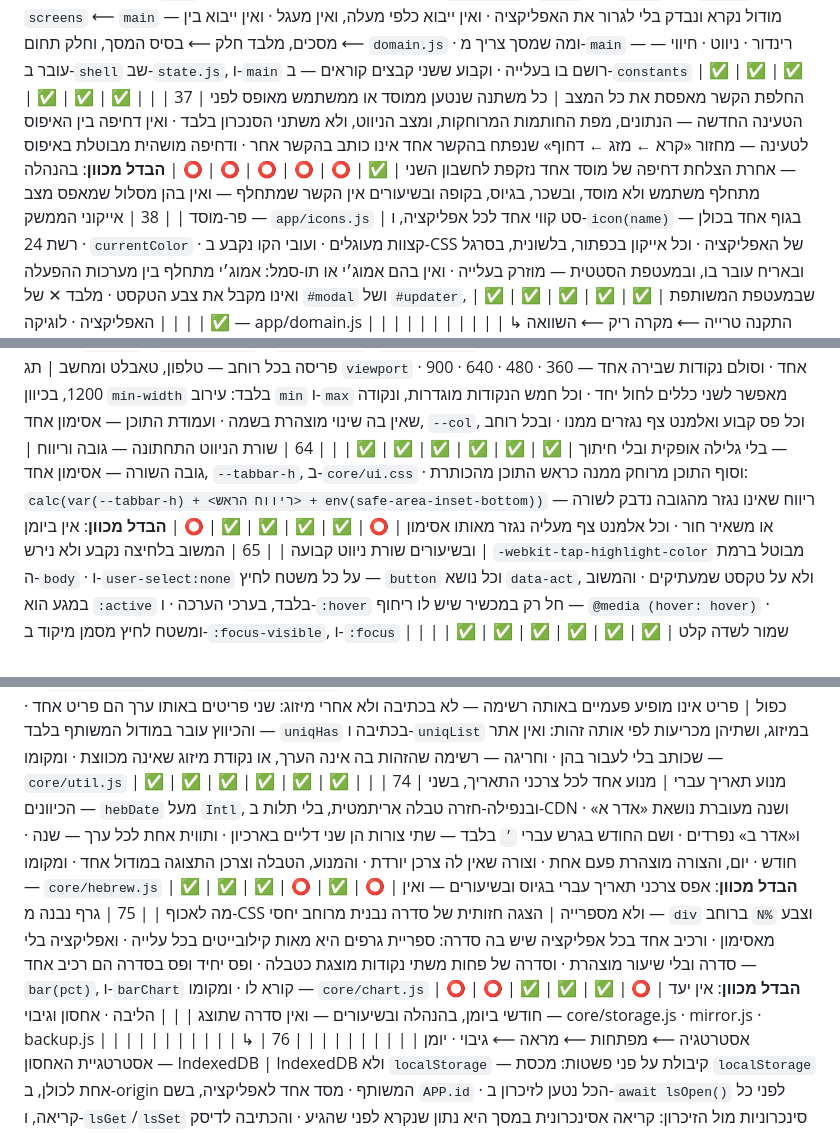
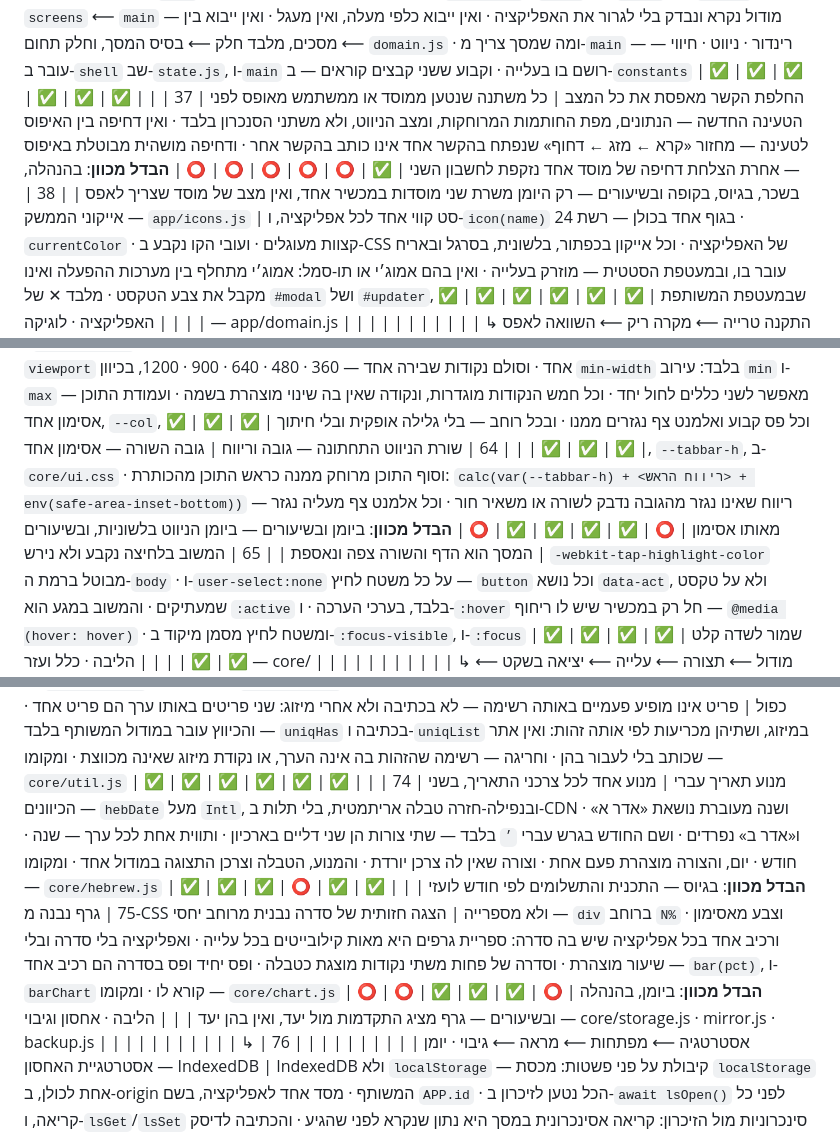
Before and after one commit to ygtotlrl-lab/shiurim, a Markdown page: TABLE.md, 3 parts joined by grey strips. GitHub-like rendering.

```diff
--- a/TABLE.md
+++ b/TABLE.md
@@ -64,7 +64,7 @@
 | | ↳ מודולים ⟵ תלות ⟵ החלפת הקשר ⟵ אייקונים | | | | | | | | |
 | 35 | שלד המודולים — `app/` | רשימה סגורה, זהה בכל אפליקציה: `constants.js` — טבלאות · `PUSH_TABLES` · מחרוזות · קבועים · `state.js` — מצב שמודולים שונים כותבים, ו-`shell` · `domain.js` — לוגיקה ששני מסכים קוראים, ומעל 50KB — `domain.<נושא>.js` · `screens/<id>.js` — מסך בשם מזהה הניווט, וגדול — `<id>.<חלק>.js` · `main.js` — החיווט · מפת הפעולות · הניווט · העלייה · `icons.js` — האייקונים · `style.css` — העיצוב · כל קובץ עד 50KB | ✅ | ✅ | ✅ | ✅ | ✅ | ✅ |  |
 | 36 | כיוון התלות — `app/` | כל קובץ מייבא רק ממה שמתחתיו: `constants` ו-`icons` ⟵ `state` ⟵ `domain` ⟵ `screens` ⟵ `main` — מודול נקרא ונבדק בלי לגרור את האפליקציה · ואין ייבוא כלפי מעלה, ואין מעגל · ואין ייבוא בין מסכים, מלבד חלק ⟵ בסיס המסך, וחלק תחום ⟵ `domain.js` · ומה שמסך צריך מ-`main` — רינדור · ניווט · חיווי — עובר ב-`shell` שב-`state.js`, ו-`main` רושם בו בעלייה · וקבוע ששני קבצים קוראים — ב-`constants` | ✅ | ✅ | ✅ | ✅ | ✅ | ✅ |  |
-| 37 | החלפת הקשר מאפסת את כל המצב | כל משתנה שנטען ממוסד או ממשתמש מאופס לפני הטעינה החדשה — הנתונים, מפת החותמות המרוחקות, ומצב הניווט, ולא משתני הסנכרון בלבד · ואין דחיפה בין האיפוס לטעינה — מחזור «קרא ← מזג ← דחוף» שנפתח בהקשר אחד אינו כותב בהקשר אחר · ודחיפה מושהית מבוטלת באיפוס — אחרת הצלחת דחיפה של מוסד אחד נזקפת לחשבון השני | ✅ | ⭕ | ⭕ | ⭕ | ⭕ | ⭕ | **הבדל מכוון**: בהנהלה מתחלף משתמש ולא מוסד, ובשכר, בגיוס, בקופה ובשיעורים אין הקשר שמתחלף — ואין בהן מסלול שמאפס מצב פר-מוסד |
+| 37 | החלפת הקשר מאפסת את כל המצב | כל משתנה שנטען ממוסד או ממשתמש מאופס לפני הטעינה החדשה — הנתונים, מפת החותמות המרוחקות, ומצב הניווט, ולא משתני הסנכרון בלבד · ואין דחיפה בין האיפוס לטעינה — מחזור «קרא ← מזג ← דחוף» שנפתח בהקשר אחד אינו כותב בהקשר אחר · ודחיפה מושהית מבוטלת באיפוס — אחרת הצלחת דחיפה של מוסד אחד נזקפת לחשבון השני | ✅ | ⭕ | ⭕ | ⭕ | ⭕ | ⭕ | **הבדל מכוון**: בהנהלה, בשכר, בגיוס, בקופה ובשיעורים — רק היומן משרת שני מוסדות במכשיר אחד, ואין מצב של מוסד שצריך לאפס |
 | 38 | אייקוני הממשק — `app/icons.js` | סט קווי אחד לכל אפליקציה, ו-`icon(name)` בגוף אחד בכולן — רשת 24 · `currentColor` · קצוות מעוגלים · ועובי הקו נקבע ב-CSS של האפליקציה · וכל אייקון בכפתור, בלשונית, בסרגל ובאריח עובר בו, ובמעטפת הסטטית — מוזרק בעלייה · ואין בהם אמוג׳י או תו-סמל: אמוג׳י מתחלף בין מערכות ההפעלה ואינו מקבל את צבע הטקסט · מלבד ✕ של `#modal` ושל `#updater`, שבמעטפת המשותפת | ✅ | ✅ | ✅ | ✅ | ✅ | ✅ |  |
 | | האפליקציה · לוגיקה — app/domain.js | | | | | | | | |
 | | ↳ התקנה טרייה ⟵ מקרה ריק ⟵ השוואה לאפס ⟵ תקופה ⟵ מיון ⟵ אב-ובן ⟵ אב-מיכל | | | | | | | | |
@@ -99,7 +99,7 @@
 | 61 | ערכת נושא — בהיר וכהה | כל צבע במשתנה, ובהיר וכהה באותם שמות · ומשתנה צבע נושא תפקיד אחד — דיו או מילוי: במצב כהה השניים דורשים גוונים הפוכים | ✅ | ✅ | ✅ | ✅ | ✅ | ✅ |  |
 | 62 | שמות שהקוד המשותף קורא — בכל אפליקציה | כל שם משתנה שהקוד המשותף קורא — ב-`core/` ובגיליון של רכיב משותף — קיים בכל אפליקציה, באותו תפקיד: רכיב משותף שקורא שם שאינו קיים — נראה אחרת בכל אפליקציה · ושמות הזהות ארבעה: `--brand` · `--brand-fill` · `--brand-ink` · `--brand-soft` | ✅ | ✅ | ✅ | ✅ | ✅ | ✅ |  |
 | 63 | פריסה בכל רוחב — טלפון, טאבלט ומחשב | תג `viewport` אחד · וסולם נקודות שבירה אחד — 360 · 480 · 640 · 900 · 1200, בכיוון `min-width` בלבד: עירוב `min` ו-`max` מאפשר לשני כללים לחול יחד · וכל חמש הנקודות מוגדרות, ונקודה שאין בה שינוי מוצהרת בשמה · ועמודת התוכן — אסימון אחד, `--col`, וכל פס קבוע ואלמנט צף נגזרים ממנו · ובכל רוחב — בלי גלילה אופקית ובלי חיתוך | ✅ | ✅ | ✅ | ✅ | ✅ | ✅ |  |
-| 64 | שורת הניווט התחתונה — גובה וריווח | גובה השורה — אסימון אחד, `--tabbar-h`, ב-`core/ui.css` · וסוף התוכן מרוחק ממנה כראש התוכן מהכותרת: `calc(var(--tabbar-h) + <ריווח הראש> + env(safe-area-inset-bottom))` — ריווח שאינו נגזר מהגובה נדבק לשורה או משאיר חור · וכל אלמנט צף מעליה נגזר מאותו אסימון | ⭕ | ✅ | ✅ | ✅ | ✅ | ⭕ | **הבדל מכוון**: אין ביומן ובשיעורים שורת ניווט קבועה |
+| 64 | שורת הניווט התחתונה — גובה וריווח | גובה השורה — אסימון אחד, `--tabbar-h`, ב-`core/ui.css` · וסוף התוכן מרוחק ממנה כראש התוכן מהכותרת: `calc(var(--tabbar-h) + <ריווח הראש> + env(safe-area-inset-bottom))` — ריווח שאינו נגזר מהגובה נדבק לשורה או משאיר חור · וכל אלמנט צף מעליה נגזר מאותו אסימון | ⭕ | ✅ | ✅ | ✅ | ✅ | ⭕ | **הבדל מכוון**: ביומן ובשיעורים — ביומן הניווט בלשוניות, ובשיעורים המסך הוא הדף והשורה צפה ונאספת |
 | 65 | המשוב בלחיצה נקבע ולא נירש | `-webkit-tap-highlight-color` מבוטל ברמת ה-`body` · ו-`user-select:none` על כל משטח לחיץ — `button` וכל נושא `data-act`, ולא על טקסט שמעתיקים · והמשוב במגע הוא `:active` בלבד, בערכי הערכה · ו-`:hover` חל רק במכשיר שיש לו ריחוף — `@media (hover: hover)` · ומשטח לחיץ מסמן מיקוד ב-`:focus-visible`, ו-`:focus` שמור לשדה קלט | ✅ | ✅ | ✅ | ✅ | ✅ | ✅ |  |
 | | הליבה · כלל ועזר — core/ | | | | | | | | |
 | | ↳ מודול ⟵ תצורה ⟵ עלייה ⟵ יציאה בשקט ⟵ יום · מכשיר · רשת · רשימה ⟵ תאריך עברי ⟵ גרף | | | | | | | | |
@@ -111,8 +111,8 @@
 | 71 | מזהה מכשיר — `getDeviceId` | מזהה יציב לרישום ביומן הפעולות · ומקומו — `core/util.js` | ✅ | ✅ | ✅ | ✅ | ✅ | ✅ |  |
 | 72 | רשת — פסק זמן ומאזינים | תקרת זמן על כל קריאה — המודול אות באות · ו-`online`/`offline` מחווטים · ומקומו — `core/util.js`, והמאזינים ב-`core/sync.js` | ✅ | ✅ | ✅ | ✅ | ✅ | ✅ |  |
 | 73 | רשימה אינה נושאת פריט כפול | פריט אינו מופיע פעמיים באותה רשימה — לא בכתיבה ולא אחרי מיזוג: שני פריטים באותו ערך הם פריט אחד · והכיווץ עובר במודול המשותף בלבד — `uniqHas` בכתיבה ו-`uniqList` במיזוג, ושתיהן מכריעות לפי אותה זהות: ואין אתר שכותב בלי לעבור בהן · וחריגה — רשימה שהזהות בה אינה הערך, או נקודת מיזוג שאינה מכווצת · ומקומו — `core/util.js` | ✅ | ✅ | ✅ | ✅ | ✅ | ✅ |  |
-| 74 | מנוע תאריך עברי | מנוע אחד לכל צרכני התאריך, בשני הכיוונים — `hebDate` מעל `Intl`, ובנפילה-חזרה טבלה אריתמטית, בלי תלות ב-CDN · ושנה מעוברת נושאת «אדר א» ו«אדר ב» נפרדים · ושם החודש בגרש עברי `׳` בלבד — שתי צורות הן שני דליים בארכיון · ותווית אחת לכל ערך — שנה · חודש · יום, והצורה מוצהרת פעם אחת · וצורה שאין לה צרכן יורדת · והמנוע, הטבלה וצרכן התצוגה במודול אחד · ומקומו — `core/hebrew.js` | ✅ | ✅ | ✅ | ⭕ | ✅ | ⭕ | **הבדל מכוון**: אפס צרכני תאריך עברי בגיוס ובשיעורים — ואין מה לאכוף |
-| 75 | גרף נבנה מ-CSS ולא מספרייה | הצגה חזותית של סדרה נבנית מרוחב יחסי — `div` ברוחב `N%` וצבע מאסימון · ורכיב אחד בכל אפליקציה שיש בה סדרה: ספריית גרפים היא מאות קילובייטים בכל עלייה · ואפליקציה בלי סדרה ובלי שיעור מוצהרת · וסדרה של פחות משתי נקודות מוצגת כטבלה · ופס יחיד ופס בסדרה הם רכיב אחד — `bar(pct)`, ו-`barChart` קורא לו · ומקומו — `core/chart.js` | ⭕ | ⭕ | ✅ | ✅ | ✅ | ⭕ | **הבדל מכוון**: אין יעד חודשי ביומן, בהנהלה ובשיעורים — ואין סדרה שתוצג |
+| 74 | מנוע תאריך עברי | מנוע אחד לכל צרכני התאריך, בשני הכיוונים — `hebDate` מעל `Intl`, ובנפילה-חזרה טבלה אריתמטית, בלי תלות ב-CDN · ושנה מעוברת נושאת «אדר א» ו«אדר ב» נפרדים · ושם החודש בגרש עברי `׳` בלבד — שתי צורות הן שני דליים בארכיון · ותווית אחת לכל ערך — שנה · חודש · יום, והצורה מוצהרת פעם אחת · וצורה שאין לה צרכן יורדת · והמנוע, הטבלה וצרכן התצוגה במודול אחד · ומקומו — `core/hebrew.js` | ✅ | ✅ | ✅ | ⭕ | ✅ | ✅ | **הבדל מכוון**: בגיוס — התכנית והתשלומים לפי חודש לועזי |
+| 75 | גרף נבנה מ-CSS ולא מספרייה | הצגה חזותית של סדרה נבנית מרוחב יחסי — `div` ברוחב `N%` וצבע מאסימון · ורכיב אחד בכל אפליקציה שיש בה סדרה: ספריית גרפים היא מאות קילובייטים בכל עלייה · ואפליקציה בלי סדרה ובלי שיעור מוצהרת · וסדרה של פחות משתי נקודות מוצגת כטבלה · ופס יחיד ופס בסדרה הם רכיב אחד — `bar(pct)`, ו-`barChart` קורא לו · ומקומו — `core/chart.js` | ⭕ | ⭕ | ✅ | ✅ | ✅ | ⭕ | **הבדל מכוון**: ביומן, בהנהלה ובשיעורים — גרף מציג התקדמות מול יעד, ואין בהן יעד |
 | | הליבה · אחסון וגיבוי — core/storage.js · mirror.js · backup.js | | | | | | | | |
 | | ↳ אסטרטגיה ⟵ מפתחות ⟵ מראה ⟵ גיבוי · יומן | | | | | | | | |
 | 76 | אסטרטגיית האחסון — IndexedDB | IndexedDB ולא `localStorage` — קיבולת על פני פשטות: מכסת `localStorage` אחת לכולן, ב-origin המשותף · מסד אחד לאפליקציה, בשם `APP.id` · הכל נטען לזיכרון ב-`await lsOpen()` לפני כל קריאה, ו-`lsGet`/`lsSet` סינכרוניות מול הזיכרון: קריאה אסינכרונית במסך היא נתון שנקרא לפני שהגיע · והכתיבה לדיסק בתור אחד, ו-`lsFlush()` מסתיימת כשנכתב, וההצלחה אחריה · ו-`storage.persist()` בעלייה · ואין פינוי מקומי | ✅ | ✅ | ✅ | ✅ | ✅ | ✅ |  |
```
Also changed, not shown: other parts of TABLE.md (+21 -21 lines).
